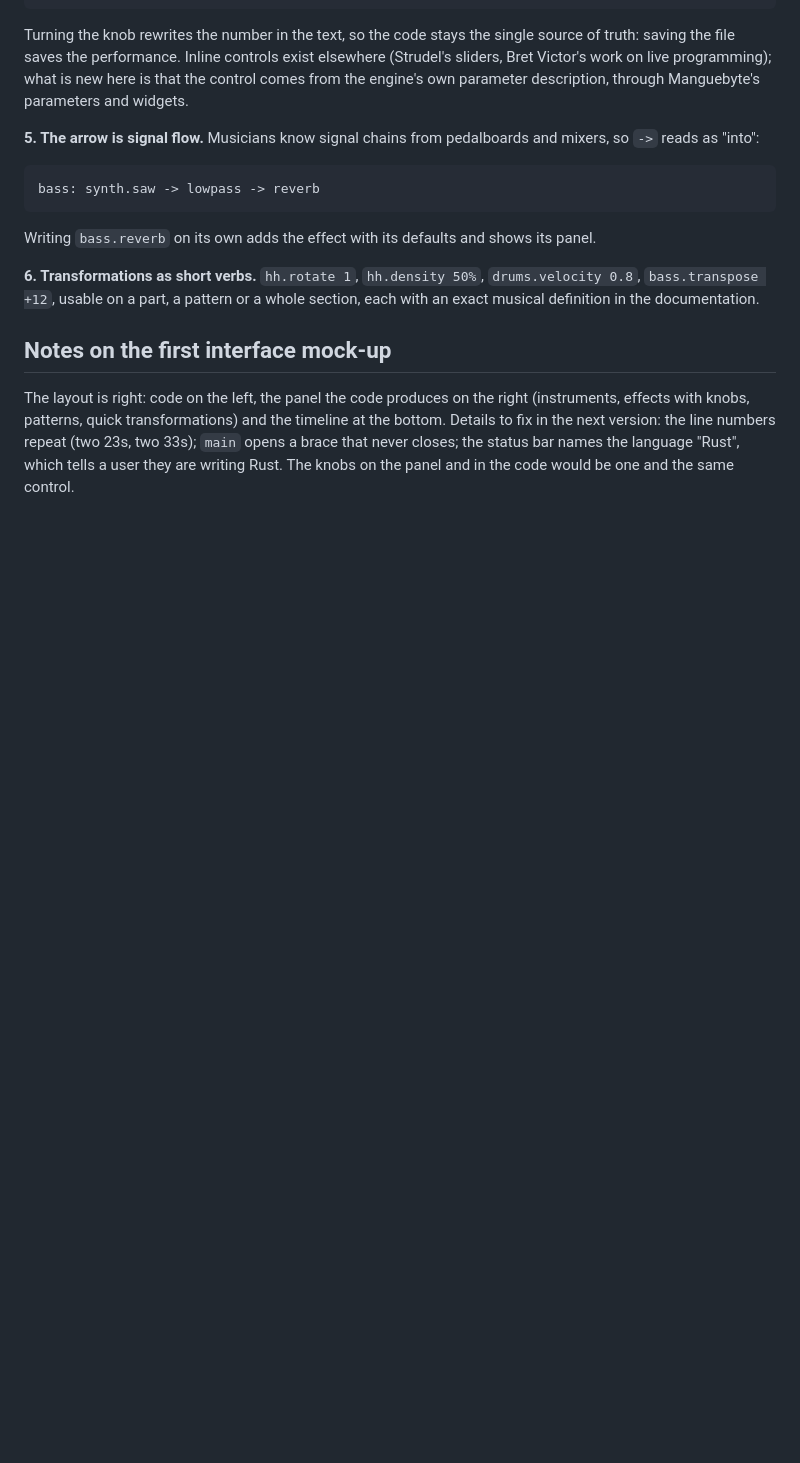
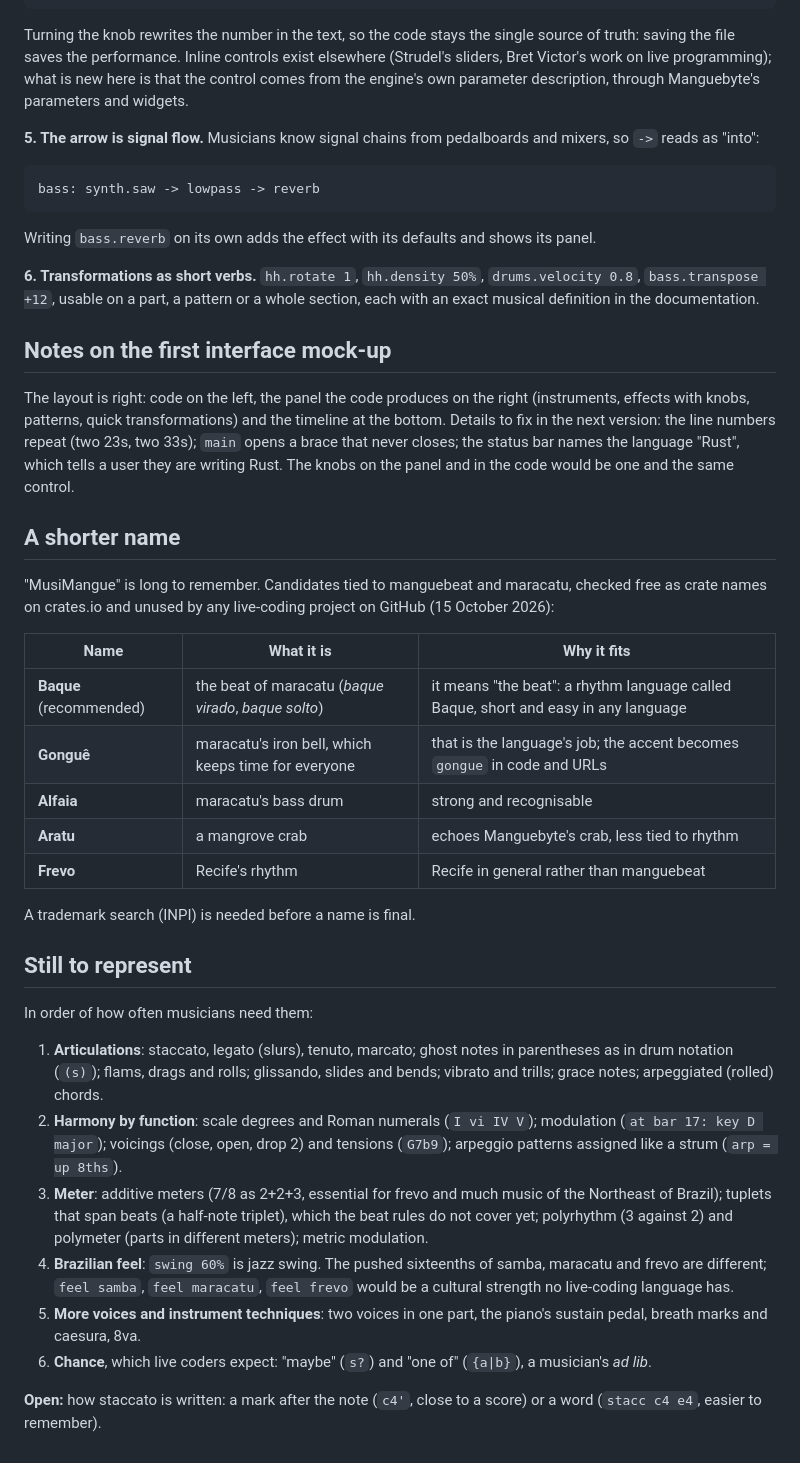
Before and after one commit to alessonqueirozdev-hub/aratu, a Markdown page: docs/DESIGN-NOTES.md, the part around the change. Rendered like a GitHub page; blank space fills up the shorter version.

Commit message:
List name candidates and what the syntax still has to represent
Co-Authored-By: Claude Opus 5.5 <noreply@anthropic.com>

```diff
--- a/docs/DESIGN-NOTES.md
+++ b/docs/DESIGN-NOTES.md
@@ -242,3 +242,46 @@ numbers repeat (two 23s, two 33s); `main` opens a brace that never closes;
 the status bar names the language "Rust", which tells a user they are writing
 Rust. The knobs on the panel and in the code would be one and the same
 control.
+
+## A shorter name
+
+"MusiMangue" is long to remember. Candidates tied to manguebeat and
+maracatu, checked free as crate names on crates.io and unused by any
+live-coding project on GitHub (15 October 2026):
+
+| Name | What it is | Why it fits |
+|---|---|---|
+| **Baque** (recommended) | the beat of maracatu (*baque virado*, *baque solto*) | it means "the beat": a rhythm language called Baque, short and easy in any language |
+| **Gonguê** | maracatu's iron bell, which keeps time for everyone | that is the language's job; the accent becomes `gongue` in code and URLs |
+| **Alfaia** | maracatu's bass drum | strong and recognisable |
+| **Aratu** | a mangrove crab | echoes Manguebyte's crab, less tied to rhythm |
+| **Frevo** | Recife's rhythm | Recife in general rather than manguebeat |
+
+A trademark search (INPI) is needed before a name is final.
+
+## Still to represent
+
+In order of how often musicians need them:
+
+1. **Articulations**: staccato, legato (slurs), tenuto, marcato; ghost notes
+   in parentheses as in drum notation (`(s)`); flams, drags and rolls;
+   glissando, slides and bends; vibrato and trills; grace notes; arpeggiated
+   (rolled) chords.
+2. **Harmony by function**: scale degrees and Roman numerals (`I vi IV V`);
+   modulation (`at bar 17: key D major`); voicings (close, open, drop 2) and
+   tensions (`G7b9`); arpeggio patterns assigned like a strum
+   (`arp = up 8ths`).
+3. **Meter**: additive meters (7/8 as 2+2+3, essential for frevo and much
+   music of the Northeast of Brazil); tuplets that span beats (a half-note
+   triplet), which the beat rules do not cover yet; polyrhythm (3 against 2)
+   and polymeter (parts in different meters); metric modulation.
+4. **Brazilian feel**: `swing 60%` is jazz swing. The pushed sixteenths of
+   samba, maracatu and frevo are different; `feel samba`, `feel maracatu`,
+   `feel frevo` would be a cultural strength no live-coding language has.
+5. **More voices and instrument techniques**: two voices in one part, the
+   piano's sustain pedal, breath marks and caesura, 8va.
+6. **Chance**, which live coders expect: "maybe" (`s?`) and "one of"
+   (`{a|b}`), a musician's *ad lib*.
+
+**Open:** how staccato is written: a mark after the note (`c4'`, close to a
+score) or a word (`stacc c4 e4`, easier to remember).
```
